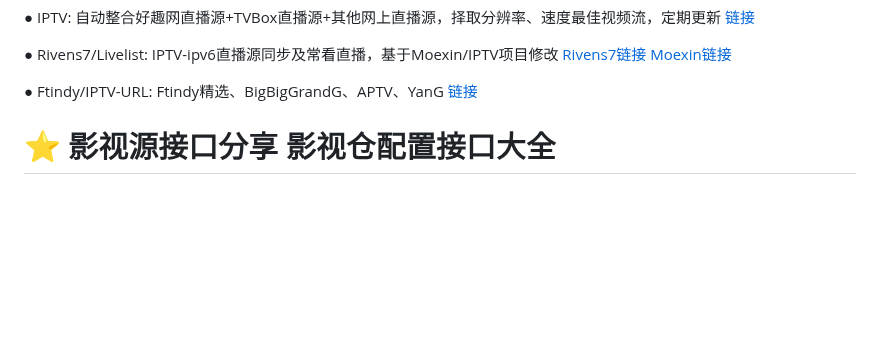
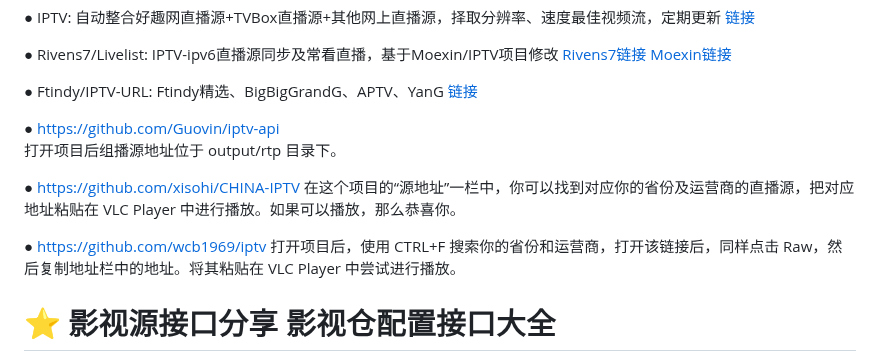
Before and after one commit to jymyong/jymyong.github.io, a Markdown page: README.md, the part around the change. GitHub-like rendering; blank space fills up the shorter version.

```diff
--- a/README.md
+++ b/README.md
@@ -82,6 +82,15 @@
 
 ● Ftindy/IPTV-URL: Ftindy精选、BigBigGrandG、APTV、YanG
 [链接 ](https://github.com/Ftindy/IPTV-URL)
+
+● https://github.com/Guovin/iptv-api
+打开项目后组播源地址位于 output/rtp 目录下。
+
+● https://github.com/xisohi/CHINA-IPTV
+在这个项目的“源地址”一栏中，你可以找到对应你的省份及运营商的直播源，把对应地址粘贴在 VLC Player 中进行播放。如果可以播放，那么恭喜你。
+
+● https://github.com/wcb1969/iptv
+打开项目后，使用 CTRL+F 搜索你的省份和运营商，打开该链接后，同样点击 Raw，然后复制地址栏中的地址。将其粘贴在 VLC Player 中尝试进行播放。
 
 
 # ⭐ 影视源接口分享 影视仓配置接口大全
```
